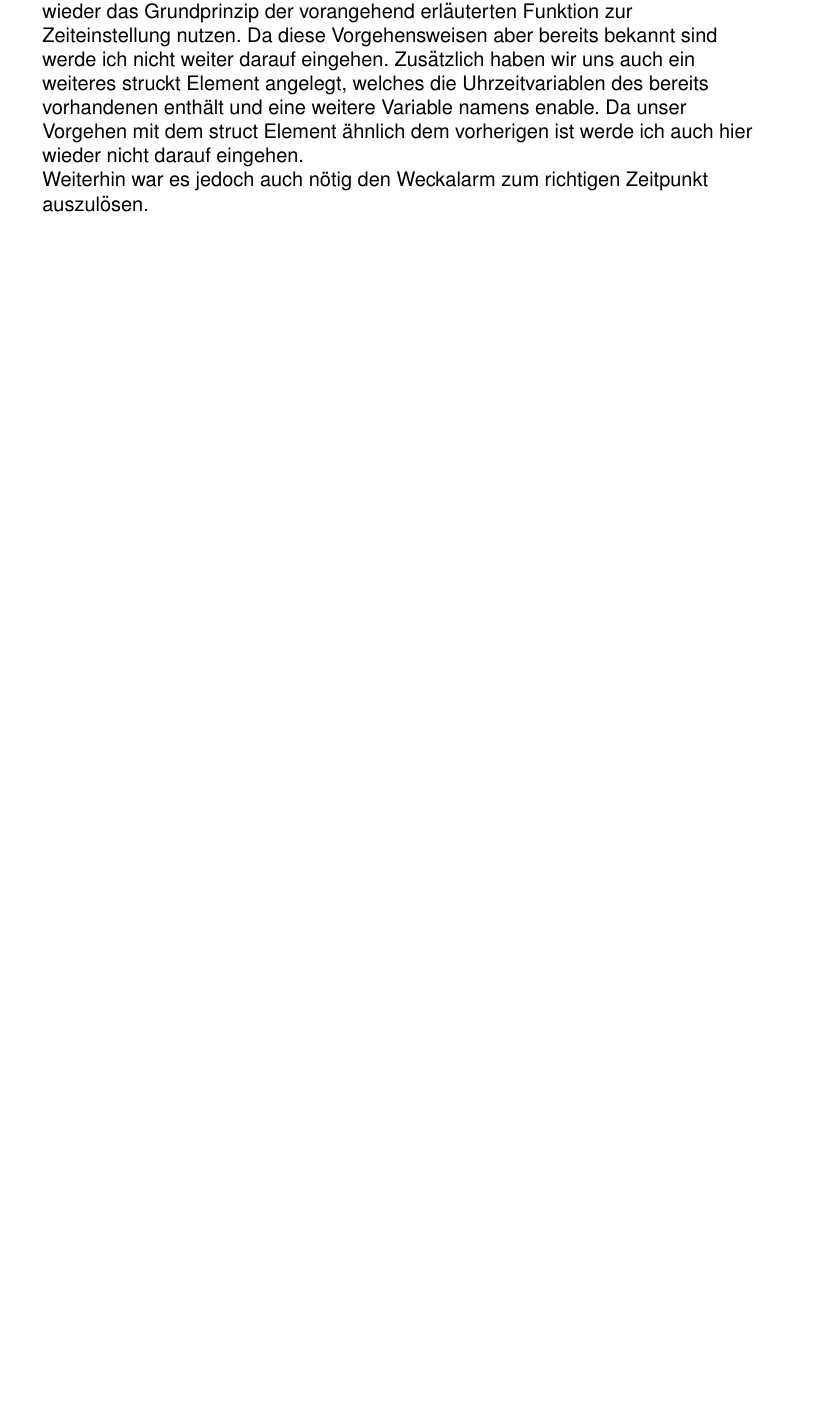
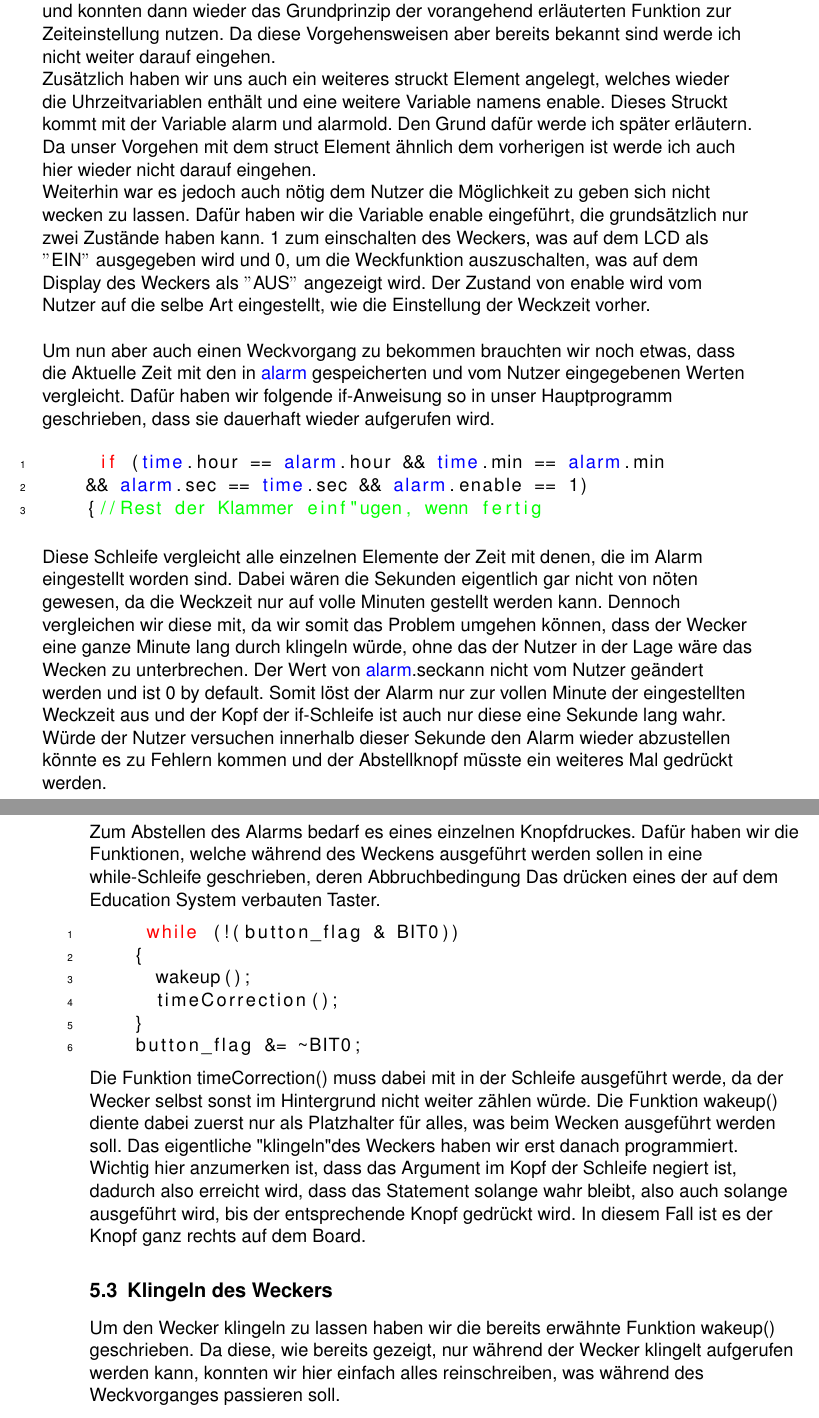
Before and after one commit to Antimoon51/MRAWecker, a LaTeX document (document.tex): part of page 11 of 11 before the commit and two parts of pages 11 and 12 of 12 after it, the two joined at a grey line, cut so that both start at the same text, the shorter picture padded with empty space. Compiled offline with pdfLaTeX.

Commit message:
Add files via upload

```diff
--- a/document.tex
+++ b/document.tex
@@ -249,4 +250,2 @@ if (button_flag & BIT1)           // Zurueck-Button
 	 	Da die gerade beschriebene Funktion \lstinline[language=c++]|void startupscreen()|, nur aus aufrufen bereits bekannter Funktionen besteht werde ich hier kein Codebeispiel dazu zeigen. \\
 	 	\section{Alarm}
-	 	Da nun die Grundfunktionen eines Weckers gegeben sind war es an der Zeit sich um zusätzliche Funktionen zu kümmern. Der dabei von uns zuerst bearbeitete Punkt war die Weckfunktion. Dafür ist es vor allem nötig gewesen dem Benutzer eine Möglichkeit zu geben eine Weckzeit einstellen zu können. Dafür brauchten wir nun nur einen weiteren Menüpunkt und konnten dann wieder das Grundprinzip der vorangehend erläuterten Funktion zur Zeiteinstellung nutzen. Da diese Vorgehensweisen aber bereits bekannt sind werde ich nicht weiter darauf eingehen. Zusätzlich haben wir uns auch ein weiteres struckt Element angelegt, welches die Uhrzeitvariablen des bereits vorhandenen enthält und eine weitere Variable namens enable. Da unser Vorgehen mit dem struct Element ähnlich dem vorherigen ist werde ich auch hier wieder nicht darauf eingehen.\\
-	 	Weiterhin war es jedoch auch nötig den Weckalarm zum richtigen Zeitpunkt auszulösen.
@@ -253,3 +255,29 @@ if (button_flag & BIT1)           // Zurueck-Button
+		 Für das einstellen der Weckzeit brauchten wir nun lediglich einen weiteren Menüpunkt und konnten dann wieder das Grundprinzip der vorangehend erläuterten Funktion zur Zeiteinstellung nutzen. Da diese Vorgehensweisen aber bereits bekannt sind werde ich nicht weiter darauf eingehen.\\
+		 Zusätzlich haben wir uns auch ein weiteres struckt Element angelegt, welches wieder die Uhrzeitvariablen enthält und eine weitere Variable namens enable. Dieses Struckt kommt mit der Variable alarm und alarmold. Den Grund dafür werde ich später erläutern. \\
+		 Da unser Vorgehen mit dem struct Element ähnlich dem vorherigen ist werde ich auch hier wieder nicht darauf eingehen.\\
+	 	Weiterhin war es jedoch auch nötig dem Nutzer die Möglichkeit zu geben sich nicht wecken zu lassen. Dafür haben wir die Variable enable eingeführt, die grundsätzlich nur zwei Zustände haben kann. 1 zum einschalten des Weckers, was auf dem LCD als $"$EIN$"$ ausgegeben wird und 0, um die Weckfunktion auszuschalten, was auf dem Display des Weckers als $"$AUS$"$ angezeigt wird. Der Zustand von enable wird vom Nutzer auf die selbe Art eingestellt, wie die Einstellung der Weckzeit vorher. \\
+	 	\ \\
+	 	Um nun aber auch einen Weckvorgang zu bekommen brauchten wir noch etwas, dass die Aktuelle Zeit mit den in \lstinline[language=c++]|alarm| gespeicherten und vom Nutzer eingegebenen Werten vergleicht. Dafür haben wir folgende if-Anweisung so in unser Hauptprogramm geschrieben, dass sie dauerhaft wieder aufgerufen wird.
+	 	\begin{lstlisting}
+	 	 if (time.hour == alarm.hour && time.min == alarm.min
+	 	&& alarm.sec == time.sec && alarm.enable == 1)
+	 	{//Rest der Klammer einf"ugen, wenn fertig
+	 	\end{lstlisting}
+	 	Diese Schleife vergleicht alle einzelnen Elemente der Zeit mit denen, die im Alarm eingestellt worden sind. Dabei w"aren die Sekunden eigentlich gar nicht von n"oten gewesen, da die Weckzeit nur auf volle Minuten gestellt werden kann. Dennoch vergleichen wir diese mit, da wir somit das Problem umgehen k"onnen, dass der Wecker eine ganze Minute lang durch klingeln w"urde, ohne das der Nutzer in der Lage w"are das Wecken zu unterbrechen. Der Wert von \lstinline[language=c++]|alarm.sec|kann nicht vom Nutzer ge"andert werden und ist 0 by default. Somit l"ost der Alarm nur zur vollen Minute der eingestellten Weckzeit aus und der Kopf der if-Schleife ist auch nur diese eine Sekunde lang wahr. W"urde der Nutzer versuchen innerhalb dieser Sekunde den Alarm wieder abzustellen k"onnte es zu Fehlern kommen und der Abstellknopf m"usste ein weiteres Mal gedr"uckt werden.
+	 	\subsection{Abstellen des Alarms}
+	 	Zum Abstellen des Alarms bedarf es eines einzelnen Knopfdruckes. Dafür haben wir die Funktionen, welche während des Weckens ausgeführt werden sollen in eine while-Schleife geschrieben, deren Abbruchbedingung Das dr"ucken eines der auf dem Education System verbauten Taster.
+	 	\begin{lstlisting}
+	 	 while (!(button_flag & BIT0))
+	 	{
+	 		wakeup();
+	 		timeCorrection();
+	 	}
+	 	button_flag &= ~BIT0;
+	 	\end{lstlisting}
+	 	Die Funktion \lstinline[language=c==++]|timeCorrection()| muss dabei mit in der Schleife ausgef"uhrt werde, da der Wecker selbst sonst im Hintergrund nicht weiter z"ahlen w"urde. Die Funktion \lstinline[language=c++]|wakeup()| diente dabei zuerst nur als Platzhalter f"ur alles, was beim Wecken ausgef"uhrt werden soll. Das eigentliche "klingeln" des Weckers haben wir erst danach programmiert. \\
+	 	Wichtig hier anzumerken ist, dass das Argument im Kopf der Schleife negiert ist, dadurch also erreicht wird, dass das Statement solange wahr bleibt, also auch solange ausgef"uhrt wird, bis der entsprechende Knopf gedr"uckt wird. In diesem Fall ist es der Knopf ganz rechts auf dem Board. \\
+	 	\subsection{Klingeln des Weckers"}
+	 	Um den Wecker klingeln zu lassen haben wir die bereits erw"ahnte Funktion \lstinline[language=c++]|wakeup()| geschrieben. Da diese, wie bereits gezeigt, nur w"ahrend der Wecker klingelt aufgerufen werden kann, konnten wir hier einfach alles reinschreiben, was w"ahrend des Weckvorganges passieren soll.
 
 	\end{flushleft}
 \end{document}
```
Also changed, not shown: document.tex (28 more changed lines).
